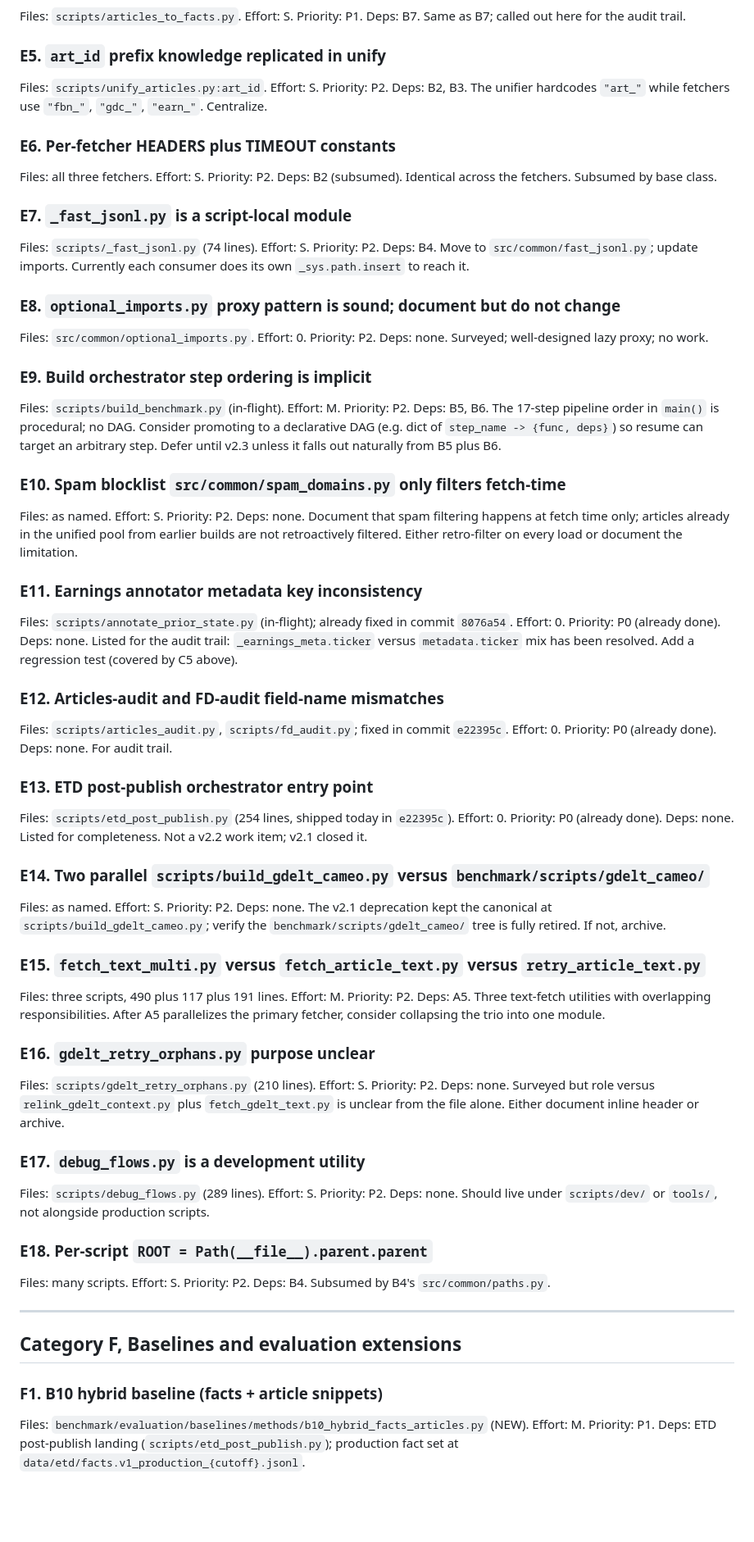
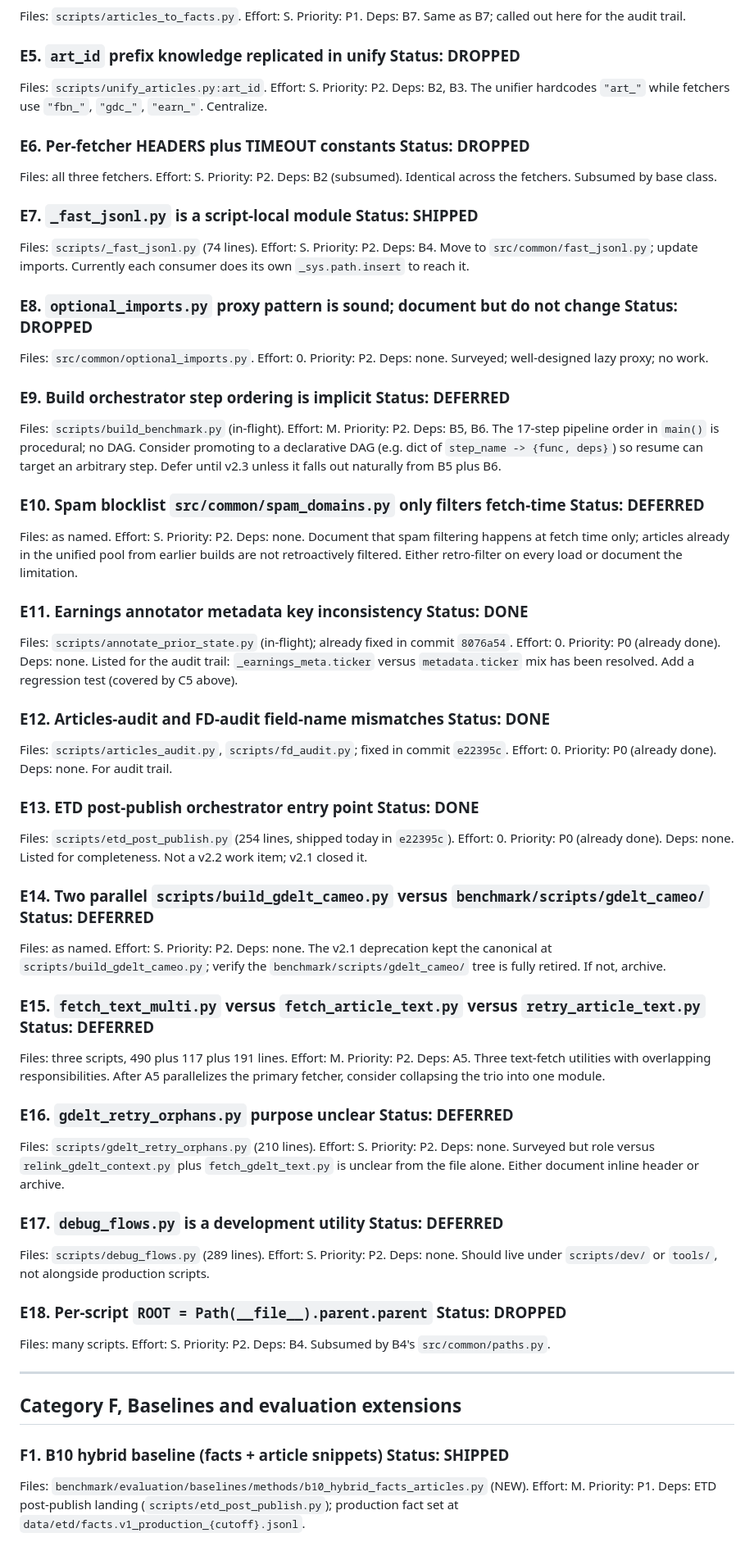
Before and after one commit to ApartsinProjects/EMR-ACH, a Markdown page: docs/V2_2_REFACTOR_BACKLOG.md, the part around one of its changes. Shown at 82% size. Drawn GitHub-style; blank space fills up the shorter version.

```diff
--- a/docs/V2_2_REFACTOR_BACKLOG.md
+++ b/docs/V2_2_REFACTOR_BACKLOG.md
@@ -243,59 +251,59 @@ Same as B11; called out here too because it surfaced during the audit of the rel
 Files: `scripts/articles_to_facts.py`. Effort: S. Priority: P1. Deps: B7.
 Same as B7; called out here for the audit trail.
 
-### E5. `art_id` prefix knowledge replicated in unify
+### E5. `art_id` prefix knowledge replicated in unify **Status**: DROPPED
 Files: `scripts/unify_articles.py:art_id`. Effort: S. Priority: P2. Deps: B2, B3.
 The unifier hardcodes `"art_"` while fetchers use `"fbn_"`, `"gdc_"`, `"earn_"`. Centralize.
 
-### E6. Per-fetcher HEADERS plus TIMEOUT constants
+### E6. Per-fetcher HEADERS plus TIMEOUT constants **Status**: DROPPED
 Files: all three fetchers. Effort: S. Priority: P2. Deps: B2 (subsumed).
 Identical across the fetchers. Subsumed by base class.
 
-### E7. `_fast_jsonl.py` is a script-local module
+### E7. `_fast_jsonl.py` is a script-local module **Status**: SHIPPED
 Files: `scripts/_fast_jsonl.py` (74 lines). Effort: S. Priority: P2. Deps: B4.
 Move to `src/common/fast_jsonl.py`; update imports. Currently each consumer does its own `_sys.path.insert` to reach it.
 
-### E8. `optional_imports.py` proxy pattern is sound; document but do not change
+### E8. `optional_imports.py` proxy pattern is sound; document but do not change **Status**: DROPPED
 Files: `src/common/optional_imports.py`. Effort: 0. Priority: P2. Deps: none.
 Surveyed; well-designed lazy proxy; no work.
 
-### E9. Build orchestrator step ordering is implicit
+### E9. Build orchestrator step ordering is implicit **Status**: DEFERRED
 Files: `scripts/build_benchmark.py` (in-flight). Effort: M. Priority: P2. Deps: B5, B6.
 The 17-step pipeline order in `main()` is procedural; no DAG. Consider promoting to a declarative DAG (e.g. dict of `step_name -> {func, deps}`) so resume can target an arbitrary step. Defer until v2.3 unless it falls out naturally from B5 plus B6.
 
-### E10. Spam blocklist `src/common/spam_domains.py` only filters fetch-time
+### E10. Spam blocklist `src/common/spam_domains.py` only filters fetch-time **Status**: DEFERRED
 Files: as named. Effort: S. Priority: P2. Deps: none.
 Document that spam filtering happens at fetch time only; articles already in the unified pool from earlier builds are not retroactively filtered. Either retro-filter on every load or document the limitation.
 
-### E11. Earnings annotator metadata key inconsistency
+### E11. Earnings annotator metadata key inconsistency **Status**: DONE
 Files: `scripts/annotate_prior_state.py` (in-flight); already fixed in commit `8076a54`. Effort: 0. Priority: P0 (already done). Deps: none.
 Listed for the audit trail: `_earnings_meta.ticker` versus `metadata.ticker` mix has been resolved. Add a regression test (covered by C5 above).
 
-### E12. Articles-audit and FD-audit field-name mismatches
+### E12. Articles-audit and FD-audit field-name mismatches **Status**: DONE
 Files: `scripts/articles_audit.py`, `scripts/fd_audit.py`; fixed in commit `e22395c`. Effort: 0. Priority: P0 (already done). Deps: none.
 For audit trail.
 
-### E13. ETD post-publish orchestrator entry point
+### E13. ETD post-publish orchestrator entry point **Status**: DONE
 Files: `scripts/etd_post_publish.py` (254 lines, shipped today in `e22395c`). Effort: 0. Priority: P0 (already done). Deps: none.
 Listed for completeness. Not a v2.2 work item; v2.1 closed it.
 
-### E14. Two parallel `scripts/build_gdelt_cameo.py` versus `benchmark/scripts/gdelt_cameo/`
+### E14. Two parallel `scripts/build_gdelt_cameo.py` versus `benchmark/scripts/gdelt_cameo/` **Status**: DEFERRED
 Files: as named. Effort: S. Priority: P2. Deps: none.
 The v2.1 deprecation kept the canonical at `scripts/build_gdelt_cameo.py`; verify the `benchmark/scripts/gdelt_cameo/` tree is fully retired. If not, archive.
 
-### E15. `fetch_text_multi.py` versus `fetch_article_text.py` versus `retry_article_text.py`
+### E15. `fetch_text_multi.py` versus `fetch_article_text.py` versus `retry_article_text.py` **Status**: DEFERRED
 Files: three scripts, 490 plus 117 plus 191 lines. Effort: M. Priority: P2. Deps: A5.
 Three text-fetch utilities with overlapping responsibilities. After A5 parallelizes the primary fetcher, consider collapsing the trio into one module.
 
-### E16. `gdelt_retry_orphans.py` purpose unclear
+### E16. `gdelt_retry_orphans.py` purpose unclear **Status**: DEFERRED
 Files: `scripts/gdelt_retry_orphans.py` (210 lines). Effort: S. Priority: P2. Deps: none.
 Surveyed but role versus `relink_gdelt_context.py` plus `fetch_gdelt_text.py` is unclear from the file alone. Either document inline header or archive.
 
-### E17. `debug_flows.py` is a development utility
+### E17. `debug_flows.py` is a development utility **Status**: DEFERRED
 Files: `scripts/debug_flows.py` (289 lines). Effort: S. Priority: P2. Deps: none.
 Should live under `scripts/dev/` or `tools/`, not alongside production scripts.
 
-### E18. Per-script `ROOT = Path(__file__).parent.parent`
+### E18. Per-script `ROOT = Path(__file__).parent.parent` **Status**: DROPPED
 Files: many scripts. Effort: S. Priority: P2. Deps: B4.
 Subsumed by B4's `src/common/paths.py`.
 
@@ -303,7 +311,7 @@ Subsumed by B4's `src/common/paths.py`.
 
 ## Category F, Baselines and evaluation extensions
 
-### F1. B10 hybrid baseline (facts + article snippets)
+### F1. B10 hybrid baseline (facts + article snippets) **Status**: SHIPPED
 Files: `benchmark/evaluation/baselines/methods/b10_hybrid_facts_articles.py` (NEW). Effort: M. Priority: P1. Deps: ETD post-publish landing (`scripts/etd_post_publish.py`); production fact set at `data/etd/facts.v1_production_{cutoff}.jsonl`.
 
 Adds a new pick-only baseline that consumes BOTH the production-filtered ETD facts and the original article snippets in a single prompt, instead of articles-only (B3) or facts-only (B10b, future). Evidence block contract:
```
Also changed, not shown: other parts of docs/V2_2_REFACTOR_BACKLOG.md (+68 -60 lines), docs/V2_2_IMPLEMENTATION_LOG.md (added, +102 -0 lines).
